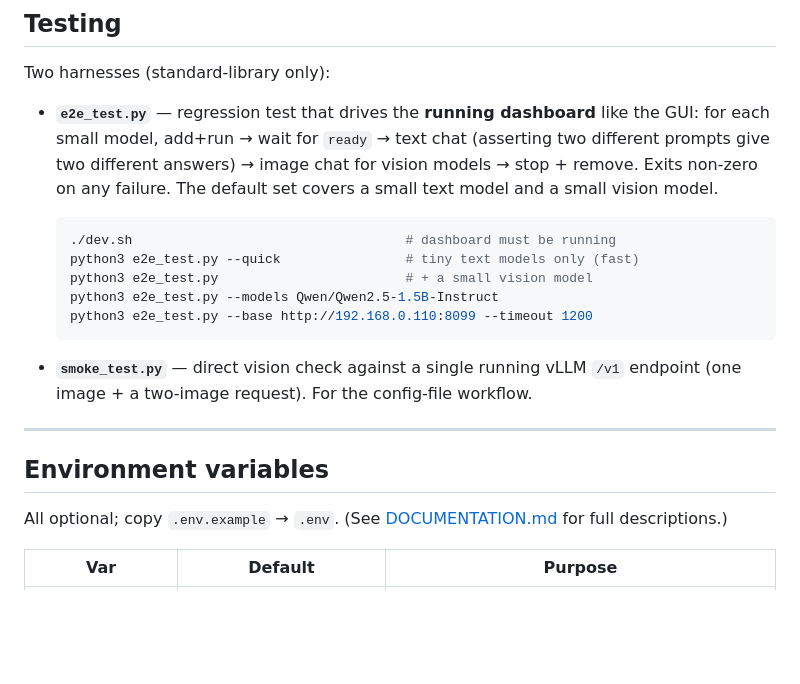
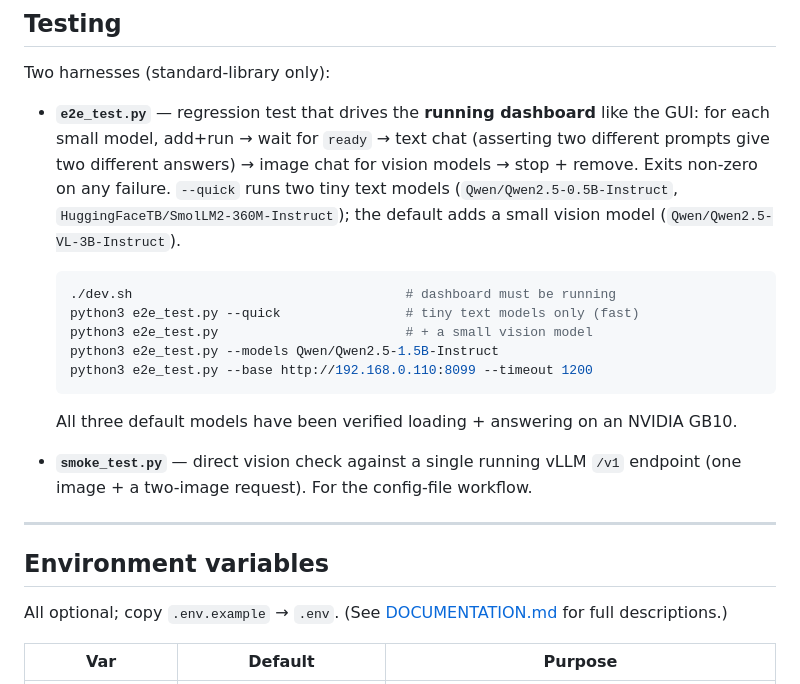
Before and after one commit to edantonio505/miniclosedai-llm, a Markdown page: README.md, the part around one of its changes. Rendered like a GitHub page; blank space fills up the shorter version.

````diff
--- a/README.md
+++ b/README.md
@@ -216,8 +217,9 @@ Two harnesses (standard-library only):
 - **`e2e_test.py`** — regression test that drives the **running dashboard** like the
   GUI: for each small model, add+run → wait for `ready` → text chat (asserting two
   different prompts give two different answers) → image chat for vision models →
-  stop + remove. Exits non-zero on any failure. The default set covers a small text
-  model and a small vision model.
+  stop + remove. Exits non-zero on any failure. `--quick` runs two tiny text models
+  (`Qwen/Qwen2.5-0.5B-Instruct`, `HuggingFaceTB/SmolLM2-360M-Instruct`); the default
+  adds a small vision model (`Qwen/Qwen2.5-VL-3B-Instruct`).
 
   ```bash
   ./dev.sh                                   # dashboard must be running
@@ -227,6 +229,8 @@ Two harnesses (standard-library only):
   python3 e2e_test.py --base http://192.168.0.110:8099 --timeout 1200
   ```
 
+  All three default models have been verified loading + answering on an NVIDIA GB10.
+
 - **`smoke_test.py`** — direct vision check against a single running vLLM `/v1`
   endpoint (one image + a two-image request). For the config-file workflow.
 
````
Also changed, not shown: other parts of README.md (+45 -5 lines), DOCUMENTATION.md (+35 -7 lines).
